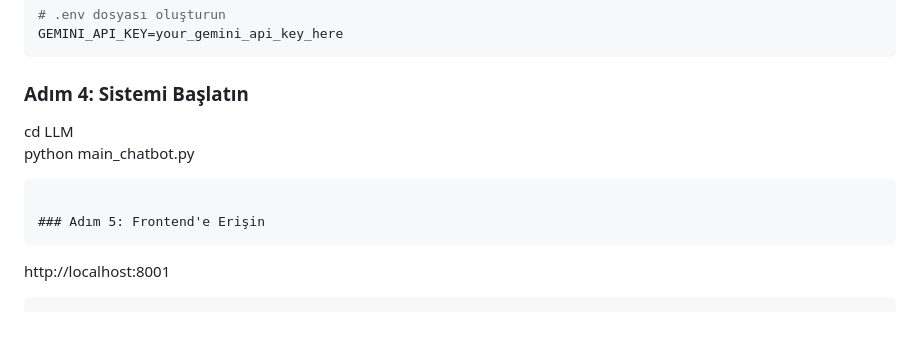
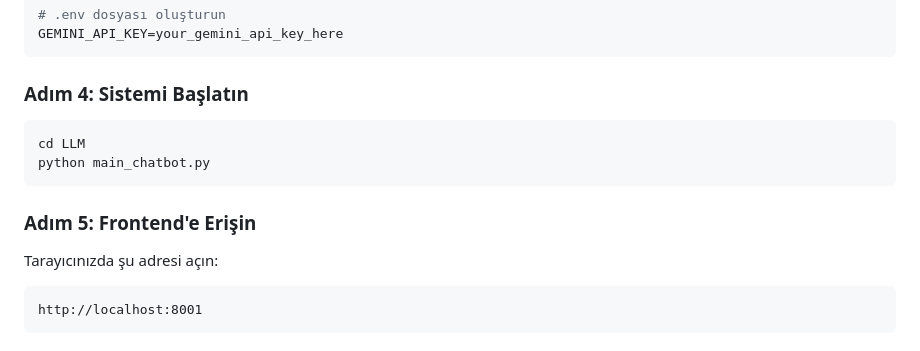
Before and after one commit to ErenErgin78/Zekai-Masnu-Aidea, a Markdown page: README.md, the part around the change. GitHub-like rendering; blank space fills up the shorter version.

Commit message:
diagram2

````diff
--- a/README.md
+++ b/README.md
@@ -124,11 +124,16 @@ GEMINI_API_KEY=your_gemini_api_key_here
 ```
 
 ### Adım 4: Sistemi Başlatın
+
+```bash
 cd LLM
 python main_chatbot.py
 ```
 
 ### Adım 5: Frontend'e Erişin
+
+Tarayıcınızda şu adresi açın:
+
 ```
 http://localhost:8001
 ```
````
